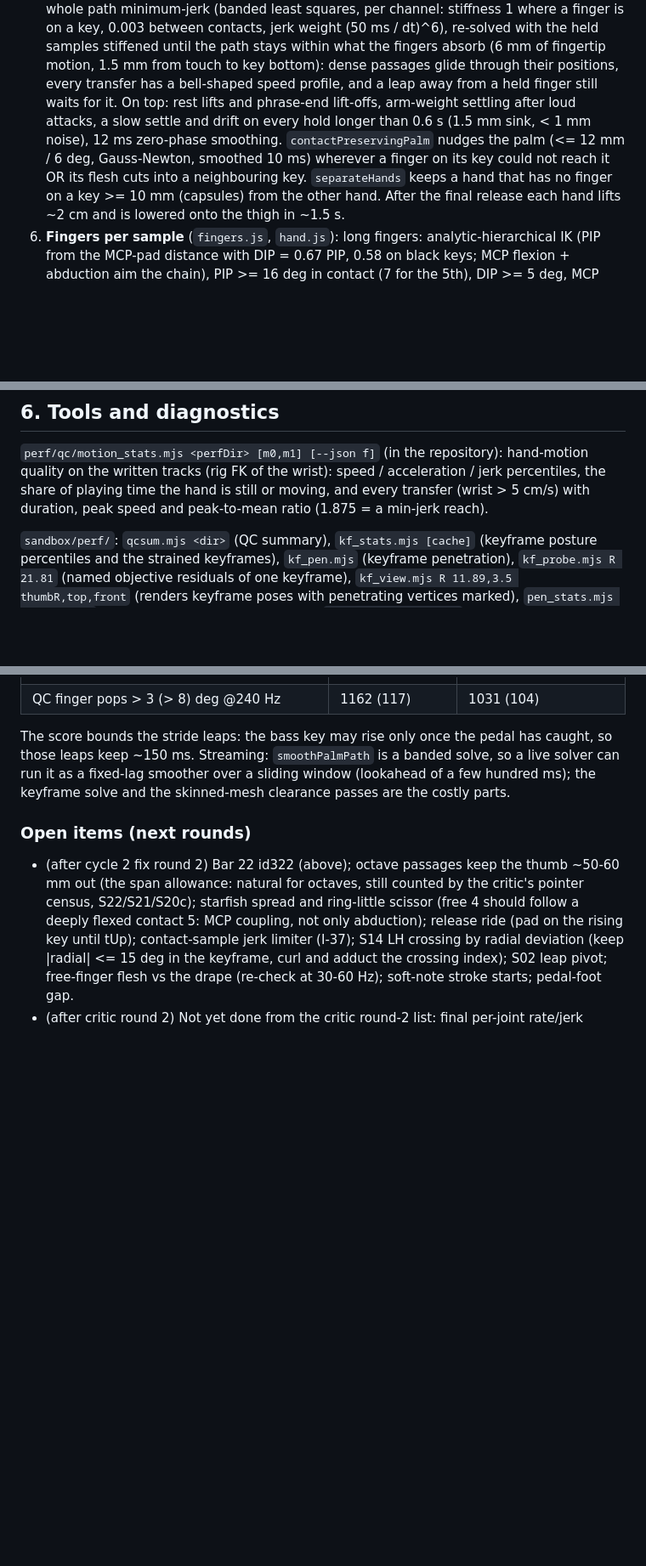
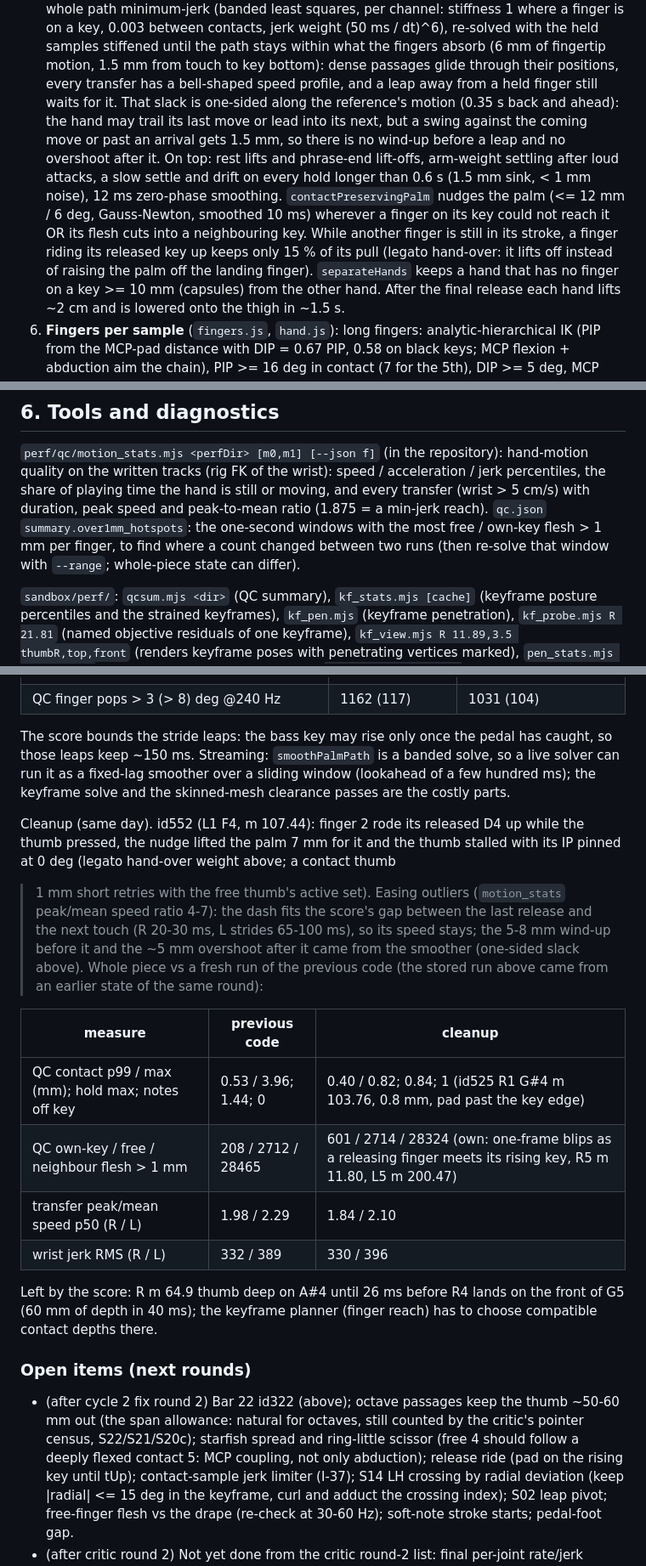
Before and after one commit to tobibodamer/afterglow, a Markdown page: docs/PERFORMANCE.md, 3 parts joined by grey strips. Shown at 85% size. Rendered like a GitHub page; blank space fills up the shorter version.

Commit message:
docs: cleanup round (legato hand-over, one-sided path slack, QC hotspots)
Co-Authored-By: Claude Opus 5.5 <noreply@anthropic.com>

```diff
--- a/docs/PERFORMANCE.md
+++ b/docs/PERFORMANCE.md
@@ -115,11 +115,14 @@ marked `fix round 1` in the code. Section 9 lists them with before/after numbers
    where a finger is on a key, 0.003 between contacts, jerk weight (50 ms / dt)^6), re-solved with the held samples
    stiffened until the path stays within what the fingers absorb (6 mm of fingertip motion, 1.5 mm from touch to key
    bottom): dense passages glide through their positions, every transfer has a bell-shaped speed profile, and a leap
-   away from a held finger still waits for it. On top: rest lifts and phrase-end lift-offs, arm-weight settling after
+   away from a held finger still waits for it. That slack is one-sided along the reference's motion (0.35 s back and
+   ahead): the hand may trail its last move or lead into its next, but a swing against the coming move or past an
+   arrival gets 1.5 mm, so there is no wind-up before a leap and no overshoot after it. On top: rest lifts and phrase-end lift-offs, arm-weight settling after
    loud attacks, a slow settle and drift on every hold longer than 0.6 s (1.5 mm sink, < 1 mm noise), 12 ms zero-phase
    smoothing. `contactPreservingPalm`
    nudges the palm (<= 12 mm / 6 deg, Gauss-Newton, smoothed 10 ms) wherever a finger on its key could not reach it OR
-   its flesh cuts into a neighbouring key. `separateHands` keeps a hand that has no finger on a key >= 10 mm (capsules)
+   its flesh cuts into a neighbouring key. While another finger is still in its stroke, a finger riding its released key
+   up keeps only 15 % of its pull (legato hand-over: it lifts off instead of raising the palm off the landing finger). `separateHands` keeps a hand that has no finger on a key >= 10 mm (capsules)
    from the other hand. After the final release each hand lifts ~2 cm and is lowered onto the thigh in ~1.5 s.
 6. **Fingers per sample** (`fingers.js`, `hand.js`): long fingers: analytic-hierarchical IK (PIP from the MCP-pad
    distance with DIP = 0.67 PIP, 0.58 on black keys; MCP flexion + abduction aim the chain), PIP >= 16 deg in contact
@@ -195,6 +198,8 @@ See section 8 (filled in from the last full run's `build/anim/qc.json`).
 `perf/qc/motion_stats.mjs <perfDir> [m0,m1] [--json f]` (in the repository): hand-motion quality on the written tracks
 (rig FK of the wrist): speed / acceleration / jerk percentiles, the share of playing time the hand is still or moving,
 and every transfer (wrist > 5 cm/s) with duration, peak speed and peak-to-mean ratio (1.875 = a min-jerk reach).
+`qc.json` `summary.over1mm_hotspots`: the one-second windows with the most free / own-key flesh > 1 mm per finger,
+to find where a count changed between two runs (then re-solve that window with `--range`; whole-piece state can differ).
 
 `sandbox/perf/`: `qcsum.mjs <dir>` (QC summary), `kf_stats.mjs [cache]` (keyframe posture percentiles and the strained
 keyframes), `kf_pen.mjs` (keyframe penetration), `kf_probe.mjs R 21.81` (named objective residuals of one keyframe),
@@ -778,6 +783,23 @@ The score bounds the stride leaps: the bass key may rise only once the pedal has
 Streaming: `smoothPalmPath` is a banded solve, so a live solver can run it as a fixed-lag smoother over a sliding
 window (lookahead of a few hundred ms); the keyframe solve and the skinned-mesh clearance passes are the costly parts.
 
+Cleanup (same day). id552 (L1 F4, m 107.44): finger 2 rode its released D4 up while the thumb pressed, the nudge lifted
+the palm 7 mm for it and the thumb stalled with its IP pinned at 0 deg (legato hand-over weight above; a contact thumb
+> 1 mm short retries with the free thumb's active set). Easing outliers (`motion_stats` peak/mean speed ratio 4-7): the
+dash fits the score's gap between the last release and the next touch (R 20-30 ms, L strides 65-100 ms), so its speed
+stays; the 5-8 mm wind-up before it and the ~5 mm overshoot after it came from the smoother (one-sided slack above).
+Whole piece vs a fresh run of the previous code (the stored run above came from an earlier state of the same round):
+
+| measure | previous code | cleanup |
+|---|---|---|
+| QC contact p99 / max (mm); hold max; notes off key | 0.53 / 3.96; 1.44; 0 | 0.40 / 0.82; 0.84; 1 (id525 R1 G#4 m 103.76, 0.8 mm, pad past the key edge) |
+| QC own-key / free / neighbour flesh > 1 mm | 208 / 2712 / 28465 | 601 / 2714 / 28324 (own: one-frame blips as a releasing finger meets its rising key, R5 m 11.80, L5 m 200.47) |
+| transfer peak/mean speed p50 (R / L) | 1.98 / 2.29 | 1.84 / 2.10 |
+| wrist jerk RMS (R / L) | 332 / 389 | 330 / 396 |
+
+Left by the score: R m 64.9 thumb deep on A#4 until 26 ms before R4 lands on the front of G5 (60 mm of depth in 40 ms);
+the keyframe planner (finger reach) has to choose compatible contact depths there.
+
 ### Open items (next rounds)
 - (after cycle 2 fix round 2) Bar 22 id322 (above); octave passages keep the thumb ~50-60 mm out (the span allowance:
   natural for octaves, still counted by the critic's pointer census, S22/S21/S20c); starfish spread and ring-little
```
